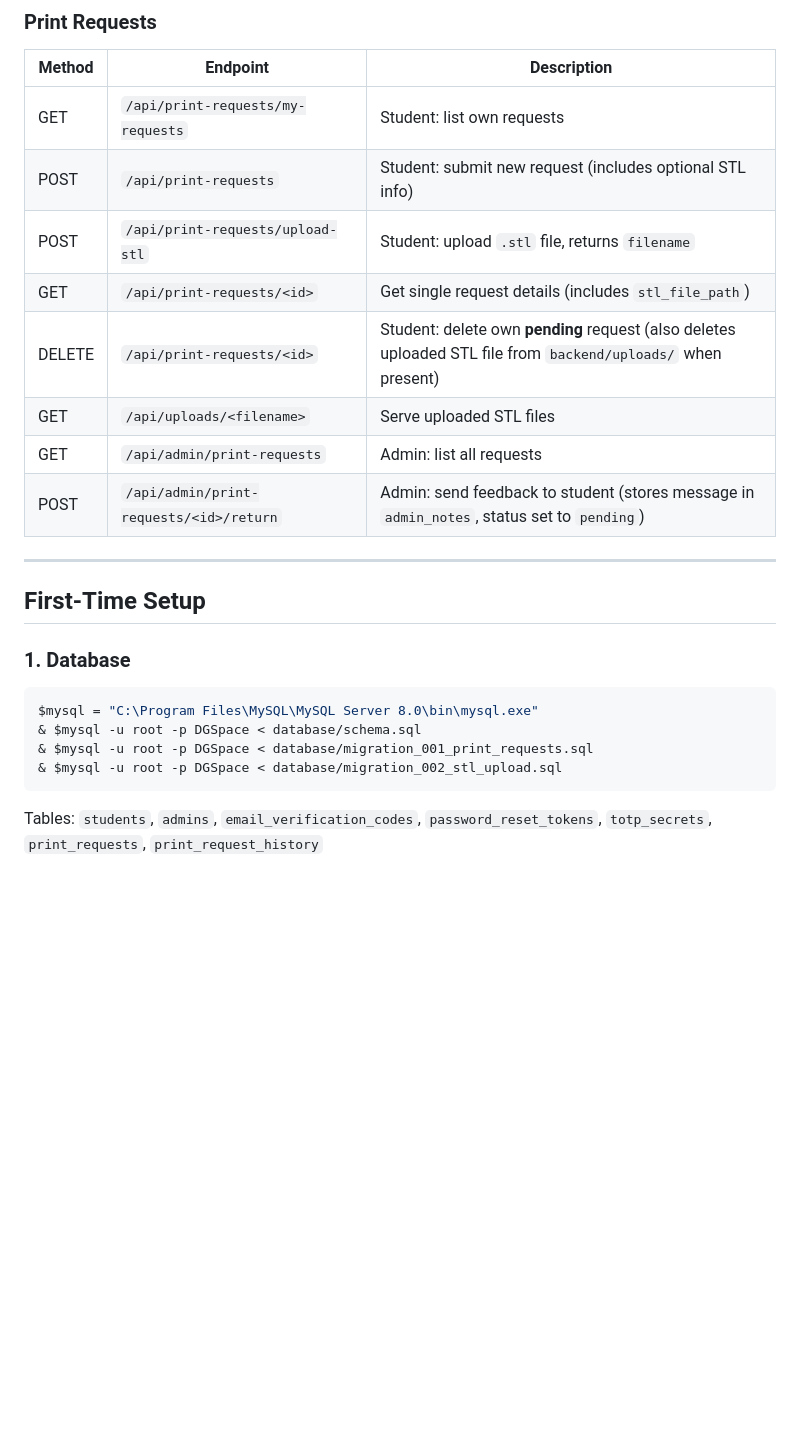
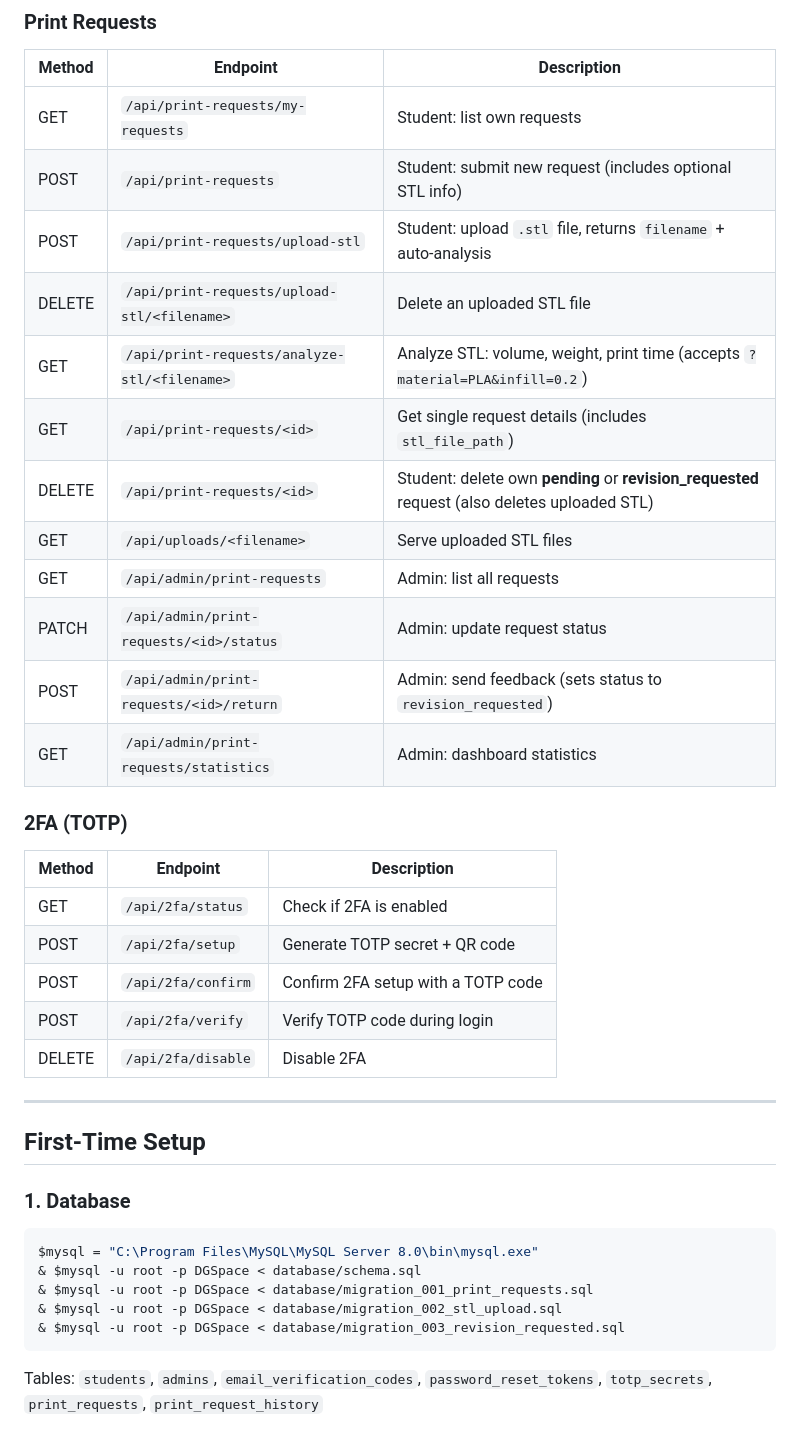
Before and after one commit to chxjames/DGSpace-Project, a Markdown page: README.md, the part around one of its changes. Drawn GitHub-style; blank space fills up the shorter version.

````diff
--- a/README.md
+++ b/README.md
@@ -142,12 +181,26 @@ All browser JS uses relative URLs (`/api/...`) — everything routes through Dja
 | --- | --- | --- |
 | GET | `/api/print-requests/my-requests` | Student: list own requests |
 | POST | `/api/print-requests` | Student: submit new request (includes optional STL info) |
-| POST | `/api/print-requests/upload-stl` | Student: upload `.stl` file, returns `filename` |
+| POST | `/api/print-requests/upload-stl` | Student: upload `.stl` file, returns `filename` + auto-analysis |
+| DELETE | `/api/print-requests/upload-stl/<filename>` | Delete an uploaded STL file |
+| GET | `/api/print-requests/analyze-stl/<filename>` | Analyze STL: volume, weight, print time (accepts `?material=PLA&infill=0.2`) |
 | GET | `/api/print-requests/<id>` | Get single request details (includes `stl_file_path`) |
-| DELETE | `/api/print-requests/<id>` | Student: delete own **pending** request (also deletes uploaded STL file from `backend/uploads/` when present) |
+| DELETE | `/api/print-requests/<id>` | Student: delete own **pending** or **revision_requested** request (also deletes uploaded STL) |
 | GET | `/api/uploads/<filename>` | Serve uploaded STL files |
 | GET | `/api/admin/print-requests` | Admin: list all requests |
-| POST | `/api/admin/print-requests/<id>/return` | Admin: send feedback to student (stores message in `admin_notes`, status set to `pending`) |
+| PATCH | `/api/admin/print-requests/<id>/status` | Admin: update request status |
+| POST | `/api/admin/print-requests/<id>/return` | Admin: send feedback (sets status to `revision_requested`) |
+| GET | `/api/admin/print-requests/statistics` | Admin: dashboard statistics |
+
+### 2FA (TOTP)
+
+| Method | Endpoint | Description |
+| --- | --- | --- |
+| GET | `/api/2fa/status` | Check if 2FA is enabled |
+| POST | `/api/2fa/setup` | Generate TOTP secret + QR code |
+| POST | `/api/2fa/confirm` | Confirm 2FA setup with a TOTP code |
+| POST | `/api/2fa/verify` | Verify TOTP code during login |
+| DELETE | `/api/2fa/disable` | Disable 2FA |
 
 ---
 
@@ -160,6 +213,7 @@ $mysql = "C:\Program Files\MySQL\MySQL Server 8.0\bin\mysql.exe"
 & $mysql -u root -p DGSpace < database/schema.sql
 & $mysql -u root -p DGSpace < database/migration_001_print_requests.sql
 & $mysql -u root -p DGSpace < database/migration_002_stl_upload.sql
+& $mysql -u root -p DGSpace < database/migration_003_revision_requested.sql
 ```
 
 Tables: `students`, `admins`, `email_verification_codes`, `password_reset_tokens`, `totp_secrets`, `print_requests`, `print_request_history`
````
Also changed, not shown: other parts of README.md (+46 -6 lines).
